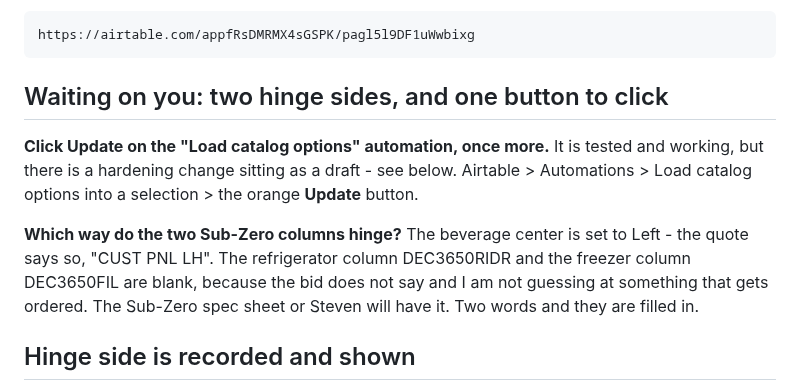
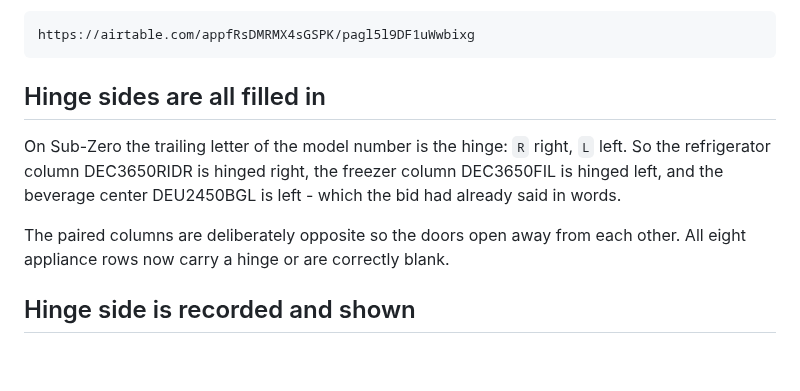
Before and after one commit to kcrousillat/CKA-Customer-Portal, a Markdown page: STATUS.md, the part around the change. GitHub-like rendering; blank space fills up the shorter version.

Commit message:
Fill in the column hinge sides from the model-number rule
On Sub-Zero the trailing letter of the model is the hinge: R right, L left.
So DEC3650RIDR is hinged right, DEC3650FIL is hinged left, and DEU2450BGL is
left - which the bid had already said in words, confirming the rule.

The paired 36 + 36 columns are deliberately opposite so the doors open away
from each other; that is now on both catalog rows, both demo options, and in
the selections' internal notes with a prompt to check the cabinet elevation.
Getting a column hinge backwards is a restock, not an adjustment.

Recorded in appliances.md as a rule, with the caveat that it is Sub-Zero's
convention and not one to assume on other brands.

Co-Authored-By: Claude Opus 5 <noreply@anthropic.com>
Claude-Session: https://claude.ai/code/session_01CyUFHCL1rLLVbyygpVKWC3

```diff
--- a/STATUS.md
+++ b/STATUS.md
@@ -64,18 +64,15 @@ pot filler and second dishwasher.
 
     https://airtable.com/appfRsDMRMX4sGSPK/pagl5l9DF1uWwbixg
 
-## Waiting on you: two hinge sides, and one button to click
+## Hinge sides are all filled in
 
-**Click Update on the "Load catalog options" automation, once more.** It is
-tested and working, but there is a hardening change sitting as a draft - see
-below. Airtable > Automations > Load catalog options into a selection > the
-orange **Update** button.
+On Sub-Zero the trailing letter of the model number is the hinge: `R` right,
+`L` left. So the refrigerator column DEC3650RIDR is hinged right, the freezer
+column DEC3650FIL is hinged left, and the beverage center DEU2450BGL is left -
+which the bid had already said in words.
 
-**Which way do the two Sub-Zero columns hinge?** The beverage center is set to
-Left - the quote says so, "CUST PNL LH". The refrigerator column DEC3650RIDR
-and the freezer column DEC3650FIL are blank, because the bid does not say and
-I am not guessing at something that gets ordered. The Sub-Zero spec sheet or
-Steven will have it. Two words and they are filled in.
+The paired columns are deliberately opposite so the doors open away from each
+other. All eight appliance rows now carry a hinge or are correctly blank.
 
 ## Hinge side is recorded and shown
 
```
Also changed, not shown: airtable/appliances.md (+9 -0 lines).
